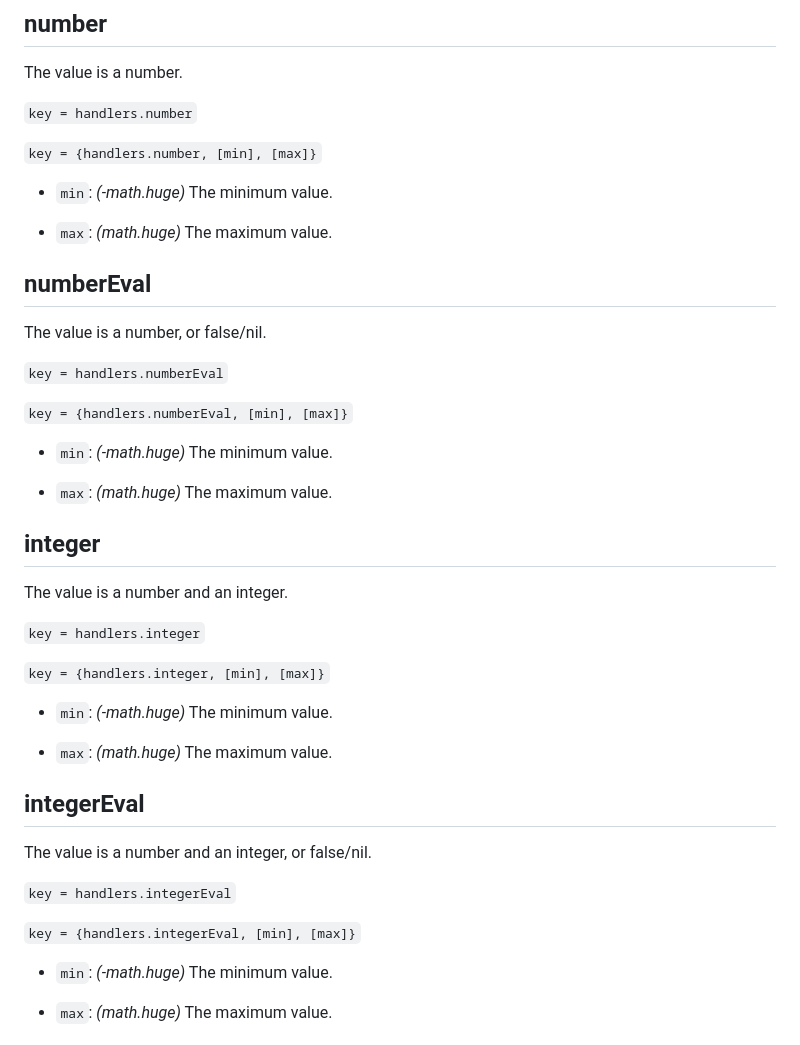
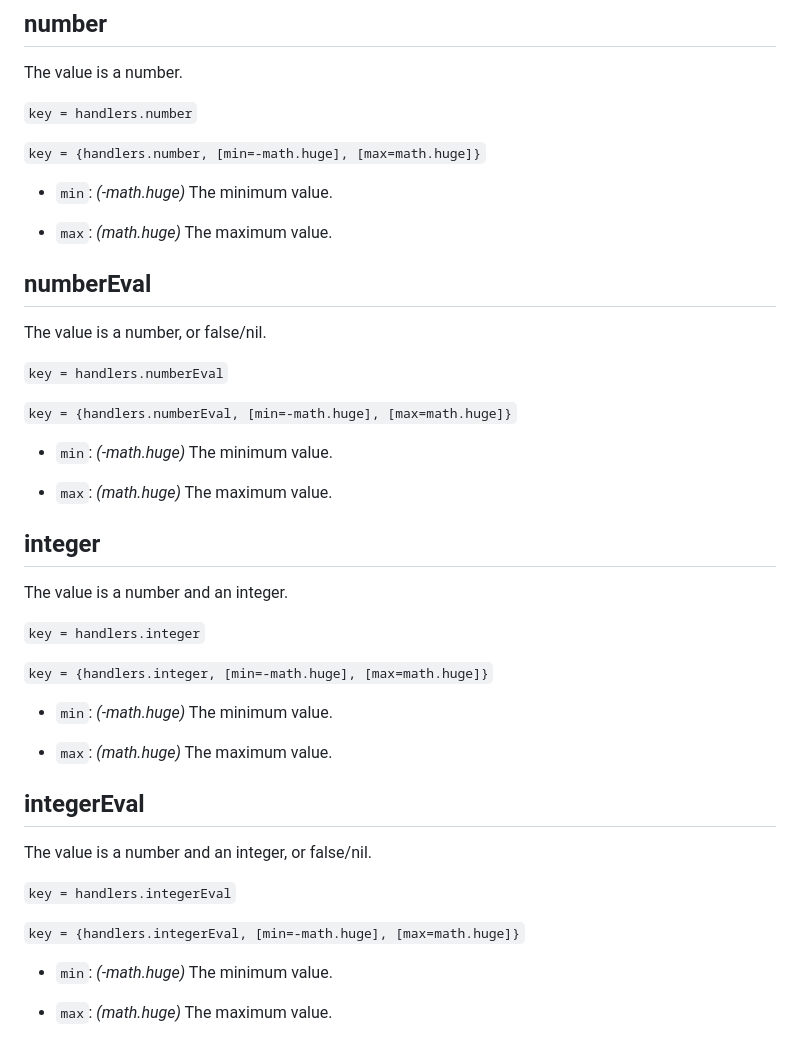
Before and after one commit to frank-f-trafton/pile_base, a Markdown page: README_pile_schema.md, the part around the change. GitHub-like rendering.

Commit message:
Revert some docs changes

```diff
--- a/README_pile_schema.md
+++ b/README_pile_schema.md
@@ -509,7 +509,7 @@ The value is a number.
 
 `key = handlers.number`
 
-`key = {handlers.number, [min], [max]}`
+`key = {handlers.number, [min=-math.huge], [max=math.huge]}`
 
 * `min`: *(-math.huge)* The minimum value.
 
@@ -522,7 +522,7 @@ The value is a number, or false/nil.
 
 `key = handlers.numberEval`
 
-`key = {handlers.numberEval, [min], [max]}`
+`key = {handlers.numberEval, [min=-math.huge], [max=math.huge]}`
 
 * `min`: *(-math.huge)* The minimum value.
 
@@ -535,7 +535,7 @@ The value is a number and an integer.
 
 `key = handlers.integer`
 
-`key = {handlers.integer, [min], [max]}`
+`key = {handlers.integer, [min=-math.huge], [max=math.huge]}`
 
 * `min`: *(-math.huge)* The minimum value.
 
@@ -548,7 +548,7 @@ The value is a number and an integer, or false/nil.
 
 `key = handlers.integerEval`
 
-`key = {handlers.integerEval, [min], [max]}`
+`key = {handlers.integerEval, [min=-math.huge], [max=math.huge]}`
 
 * `min`: *(-math.huge)* The minimum value.
 
```
